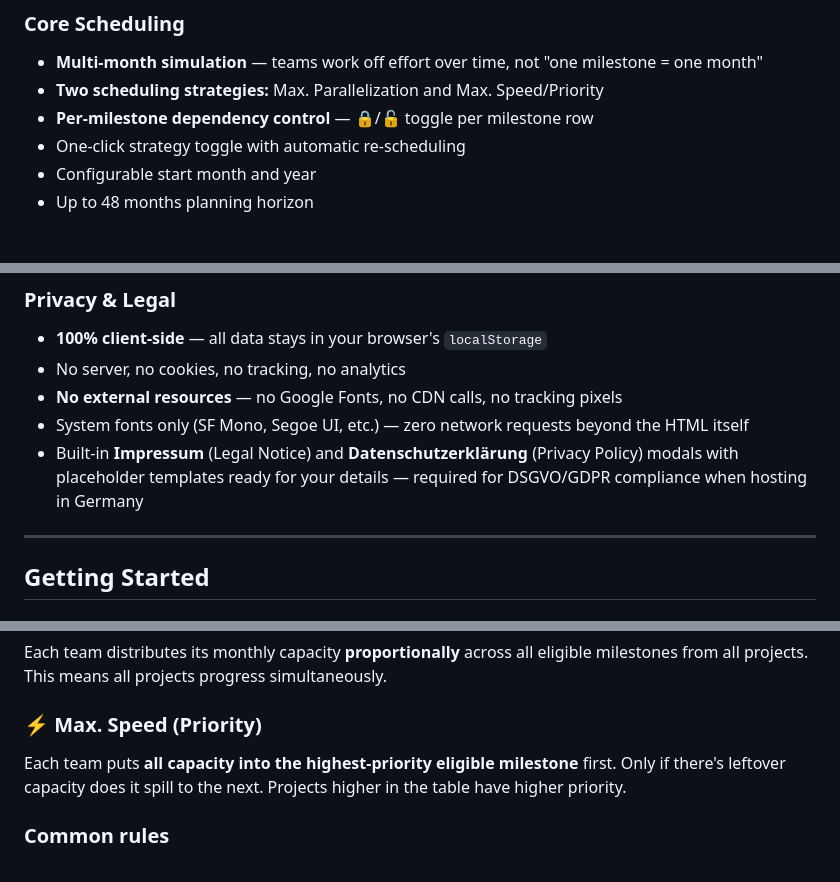
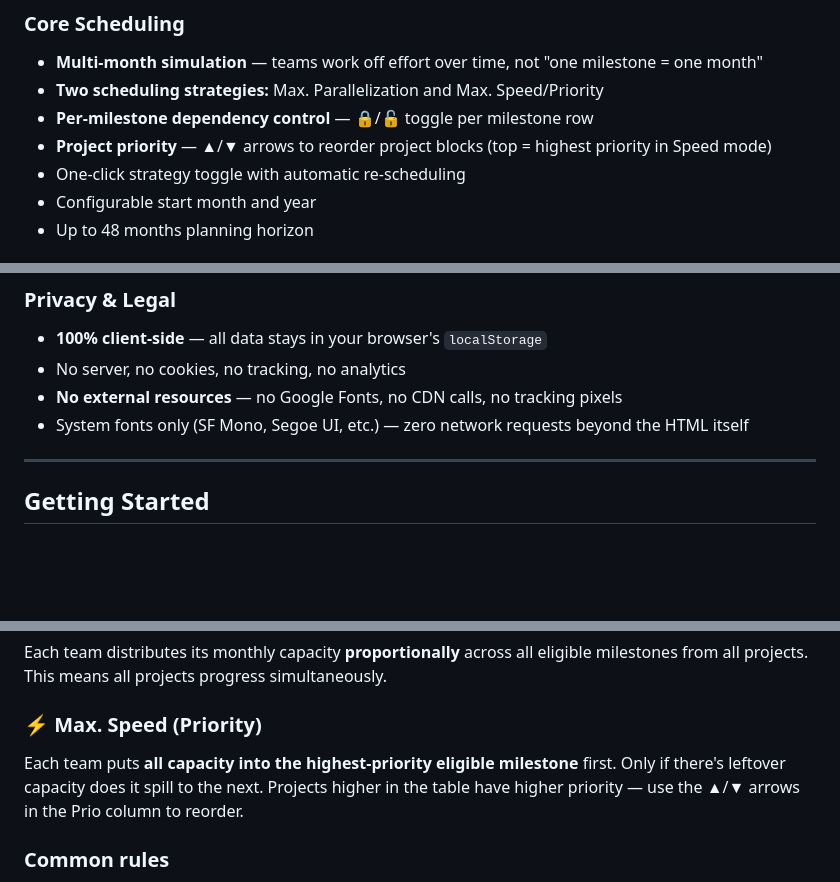
Before and after one commit to mindactuate/multi-project-milestone-calculator, a Markdown page: README.md, 3 parts joined by grey strips. Rendered like a GitHub page; blank space fills up the shorter version.

```diff
--- a/README.md
+++ b/README.md
@@ -31,6 +31,7 @@ The result is a **Gantt chart** with multi-month bars, a **capacity utilization
 - **Multi-month simulation** — teams work off effort over time, not "one milestone = one month"
 - **Two scheduling strategies:** Max. Parallelization and Max. Speed/Priority
 - **Per-milestone dependency control** — 🔒/🔓 toggle per milestone row
+- **Project priority** — ▲/▼ arrows to reorder project blocks (top = highest priority in Speed mode)
 - One-click strategy toggle with automatic re-scheduling
 - Configurable start month and year
 - Up to 48 months planning horizon
@@ -64,7 +65,6 @@ The result is a **Gantt chart** with multi-month bars, a **capacity utilization
 - No server, no cookies, no tracking, no analytics
 - **No external resources** — no Google Fonts, no CDN calls, no tracking pixels
 - System fonts only (SF Mono, Segoe UI, etc.) — zero network requests beyond the HTML itself
-- Built-in **Impressum** (Legal Notice) and **Datenschutzerklärung** (Privacy Policy) modals with placeholder templates ready for your details — required for DSGVO/GDPR compliance when hosting in Germany
 
 ---
 
@@ -119,7 +119,7 @@ Each team distributes its monthly capacity **proportionally** across all eligibl
 
 ### ⚡ Max. Speed (Priority)
 
-Each team puts **all capacity into the highest-priority eligible milestone** first. Only if there's leftover capacity does it spill to the next. Projects higher in the table have higher priority.
+Each team puts **all capacity into the highest-priority eligible milestone** first. Only if there's leftover capacity does it spill to the next. Projects higher in the table have higher priority — use the ▲/▼ arrows in the Prio column to reorder.
 
 ### Common rules
 
```
